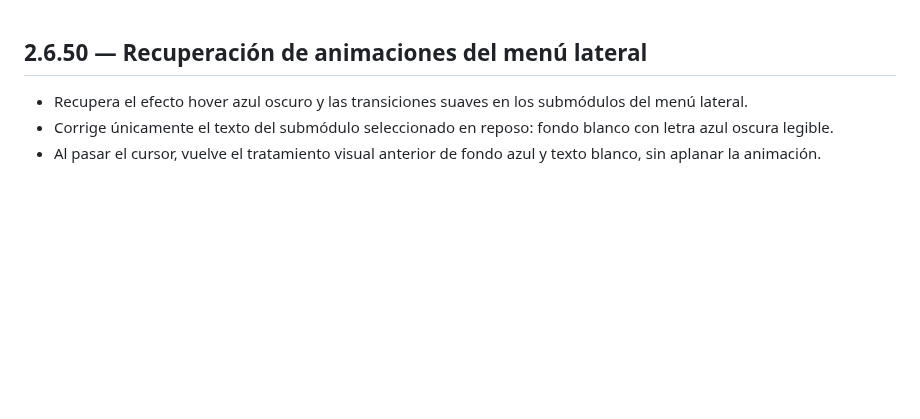
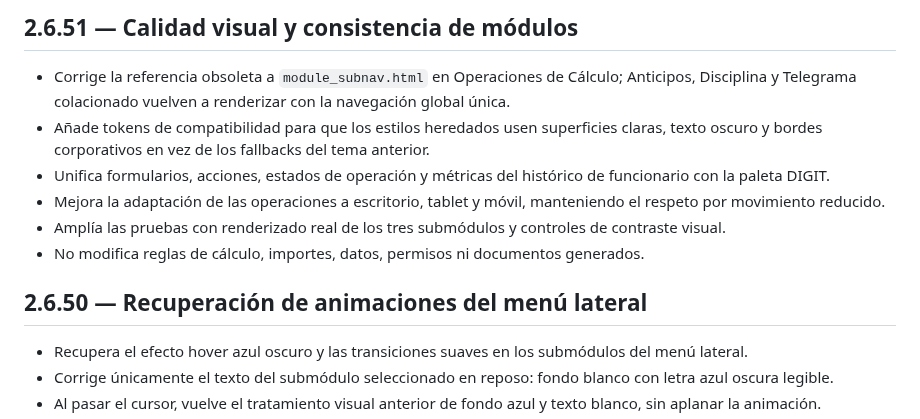
Before and after one commit to BRUNOBENOV/DIGIT-LABORAL, a Markdown page: CHANGELOG.md, the part around the change. Rendered like a GitHub page; blank space fills up the shorter version.

Commit message:
docs(release): document UI quality release 2.6.51

```diff
--- a/CHANGELOG.md
+++ b/CHANGELOG.md
@@ -1,3 +1,12 @@
+## 2.6.51 — Calidad visual y consistencia de módulos
+
+- Corrige la referencia obsoleta a `module_subnav.html` en Operaciones de Cálculo; Anticipos, Disciplina y Telegrama colacionado vuelven a renderizar con la navegación global única.
+- Añade tokens de compatibilidad para que los estilos heredados usen superficies claras, texto oscuro y bordes corporativos en vez de los fallbacks del tema anterior.
+- Unifica formularios, acciones, estados de operación y métricas del histórico de funcionario con la paleta DIGIT.
+- Mejora la adaptación de las operaciones a escritorio, tablet y móvil, manteniendo el respeto por movimiento reducido.
+- Amplía las pruebas con renderizado real de los tres submódulos y controles de contraste visual.
+- No modifica reglas de cálculo, importes, datos, permisos ni documentos generados.
+
 ## 2.6.50 — Recuperación de animaciones del menú lateral
 
 - Recupera el efecto hover azul oscuro y las transiciones suaves en los submódulos del menú lateral.
```
